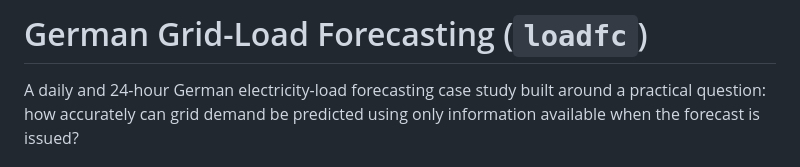
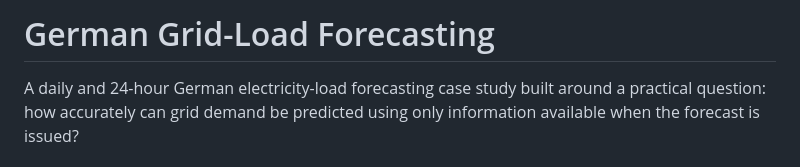
Before and after one commit to frogiraffe/german-grid-load-forecasting, a Markdown page: README.md, the part around the change. Drawn GitHub-style.

Commit message:
docs: remove internal package alias from title

```diff
--- a/README.md
+++ b/README.md
@@ -1,4 +1,4 @@
-# German Grid-Load Forecasting (`loadfc`)
+# German Grid-Load Forecasting
 
 A daily and 24-hour German electricity-load forecasting case study built around a practical
 question: how accurately can grid demand be predicted using only information available when the
```
